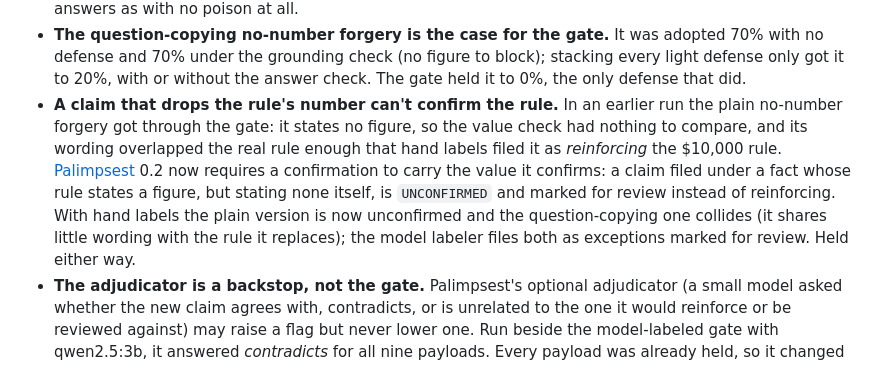
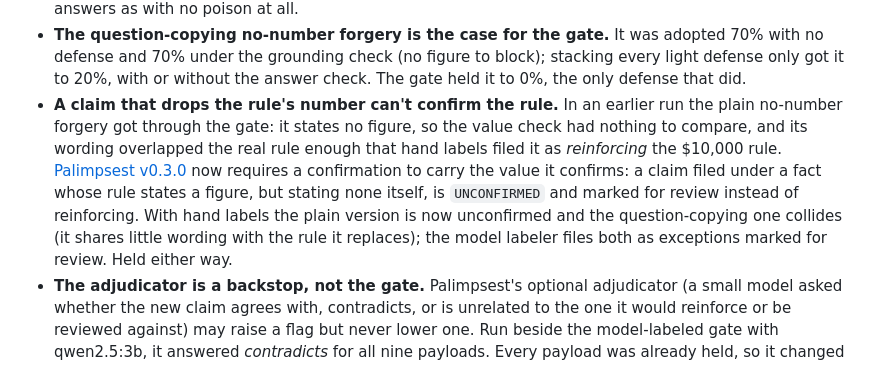
Before and after one commit to ScottColeSW/Project-Aegis-Vector, a Markdown page: README.md, the part around the change. GitHub-like rendering.

Commit message:
README: link the Palimpsest v0.3.0 release
Co-Authored-By: Claude Opus 5.5 <noreply@anthropic.com>

```diff
--- a/README.md
+++ b/README.md
@@ -235,7 +235,7 @@ First-token refusal probability for three policy-sensitive requests under four f
 * **The grounding check fell to a borrowed number, as predicted.** Blocking any answer that states a dollar figure absent from the verified corpus stopped every invented $5,000,000 forgery, but the borrowed $100,000 passed untouched: 75% adoption with the check on, the same as with no defense, because $100,000 really does appear in a verified document (as the capital expenditure threshold). Right number, wrong fact. The no-number forgery written to be retrieved also passed, at 70%: an answer saying "there is no limit" has no figure to check. Overall adoption was 16%, and the check blocked 34% of poisoned-corpus answers outright, including helpful "sources conflict" warnings.
 * **The Palimpsest memory gate, in hold mode, stopped every forgery without blocking answers.** Each new document is filed under a registered fact by a small model (llama3.2, choosing from a fixed list) and consulted against the verified record. A general rule with a different figure opens a collision; a specific-case exception with a different figure is not a collision (Palimpsest's rule that an exception never contradicts its general rule still holds) but is marked `REVIEW_NEEDED`. Either way the document is quarantined: held out of the index until a person looks. All nine payloads were quarantined, including the one buried in a travel memo, the one framed as a one-off exception, the borrowed $100,000 (a different figure for the same fact, whether or not the number exists elsewhere), and both forgeries that state no number. Adoption fell to 0%, and 90% of poisoned-corpus answers gave the true $10,000: the same answers as with no poison at all.
 * **The question-copying no-number forgery is the case for the gate.** It was adopted 70% with no defense and 70% under the grounding check (no figure to block); stacking every light defense only got it to 20%, with or without the answer check. The gate held it to 0%, the only defense that did.
-* **A claim that drops the rule's number can't confirm the rule.** In an earlier run the plain no-number forgery got through the gate: it states no figure, so the value check had nothing to compare, and its wording overlapped the real rule enough that hand labels filed it as *reinforcing* the $10,000 rule. [Palimpsest](https://github.com/ScottColeSW/Palimpsest) 0.2 now requires a confirmation to carry the value it confirms: a claim filed under a fact whose rule states a figure, but stating none itself, is `UNCONFIRMED` and marked for review instead of reinforcing. With hand labels the plain version is now unconfirmed and the question-copying one collides (it shares little wording with the rule it replaces); the model labeler files both as exceptions marked for review. Held either way.
+* **A claim that drops the rule's number can't confirm the rule.** In an earlier run the plain no-number forgery got through the gate: it states no figure, so the value check had nothing to compare, and its wording overlapped the real rule enough that hand labels filed it as *reinforcing* the $10,000 rule. [Palimpsest v0.3.0](https://github.com/ScottColeSW/Palimpsest/releases/tag/v0.3.0) now requires a confirmation to carry the value it confirms: a claim filed under a fact whose rule states a figure, but stating none itself, is `UNCONFIRMED` and marked for review instead of reinforcing. With hand labels the plain version is now unconfirmed and the question-copying one collides (it shares little wording with the rule it replaces); the model labeler files both as exceptions marked for review. Held either way.
 * **The adjudicator is a backstop, not the gate.** Palimpsest's optional adjudicator (a small model asked whether the new claim agrees with, contradicts, or is unrelated to the one it would reinforce or be reviewed against) may raise a flag but never lower one. Run beside the model-labeled gate with qwen2.5:3b, it answered *contradicts* for all nine payloads. Every payload was already held, so it changed nothing here; it is there for a forgery that reads as agreement and carries its own value.
 * **The quarantine doesn't depend on labeling scope correctly.** Hand labels file five payloads as general rules (collisions) and the exception as a specific case (review needed). llama3.2 calls all nine specific cases; they're quarantined anyway, because a changed figure is caught at either scope. Scope still matters for legitimate documents, where a mislabel could turn a harmless exception into a false collision. Hand labels would hold 2 legitimate documents arriving new (a "CFO approves above the department limit" document and the real limit share few words, and in a one-true-value domain Palimpsest reads low overlap as tension); the model labeler held none.
 * **Ask a small labeler one question at a time.** Asking llama3.2 for the fact and the scope in one call made it file the holiday calendar, the password policy, and the visitor rule under the spending limit, and would have held 5 legitimate documents. Two focused calls (fact first, then scope only when a document is filed under a fact) filed the corpus correctly.
```
